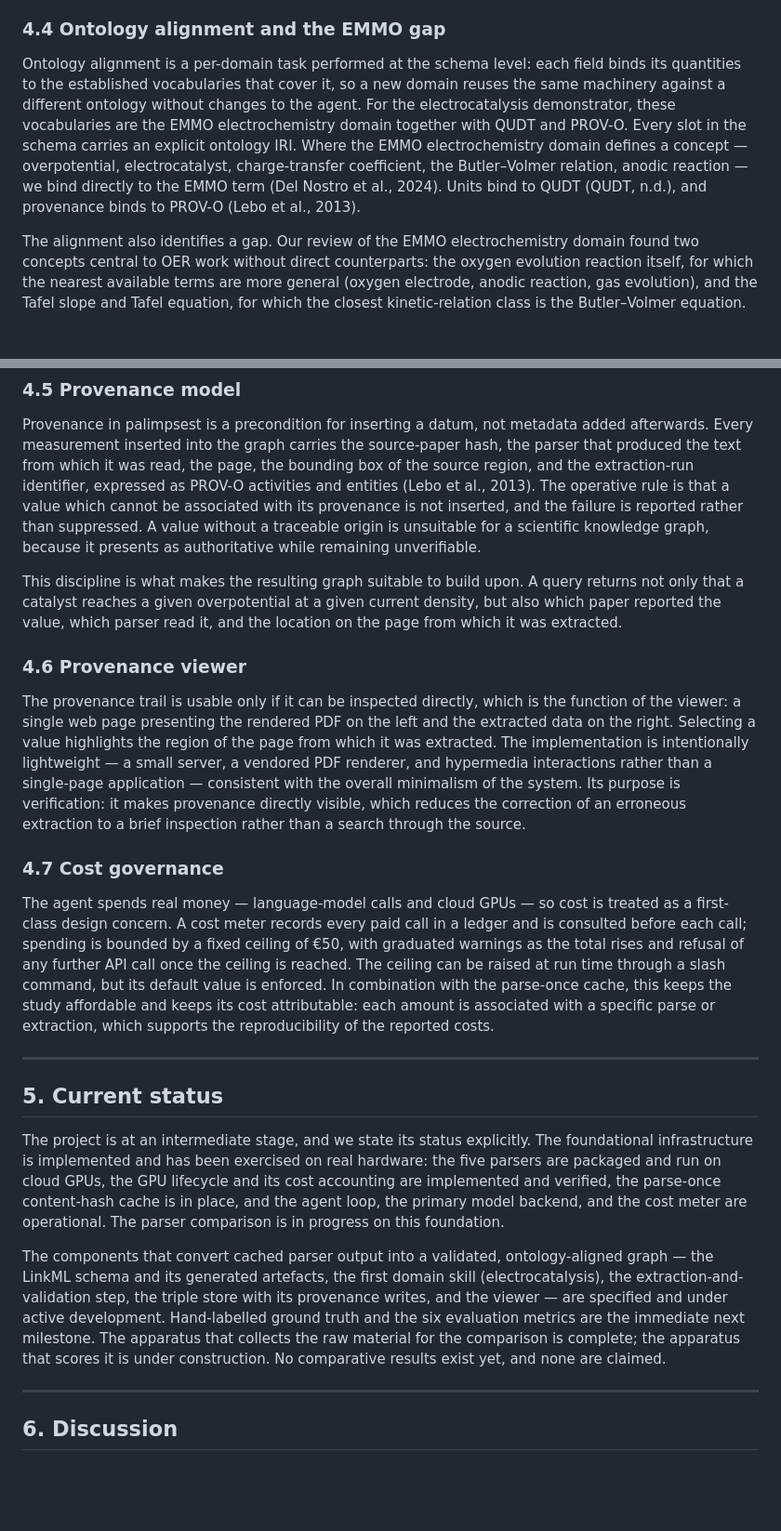
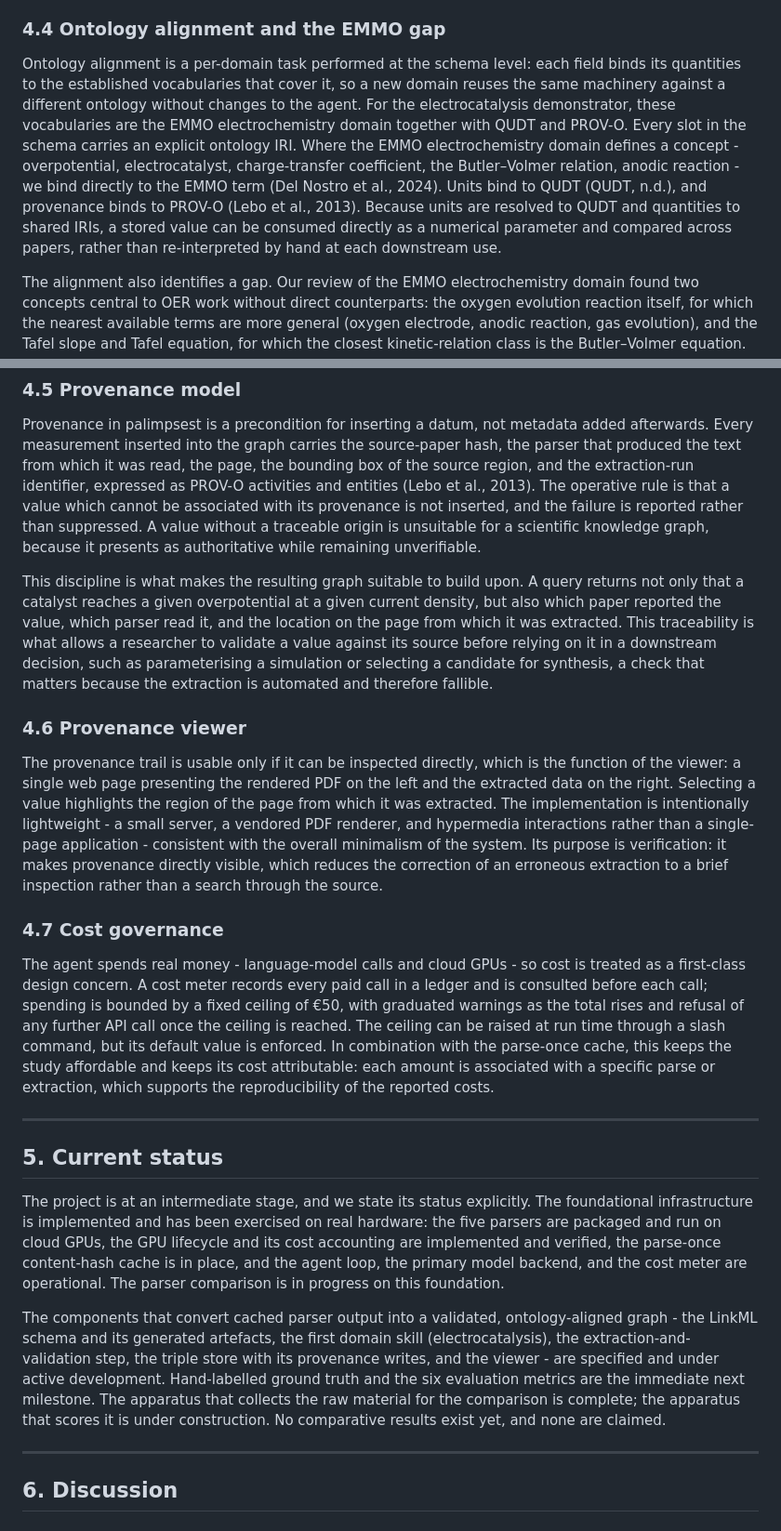
Before and after one commit to sleipnir029/palimpsest, a Markdown page: report/palimpsest-report.md, 2 parts joined by grey strips. Shown at 93% size. GitHub-like rendering; blank space fills up the shorter version.

```diff
--- a/report/palimpsest-report.md
+++ b/report/palimpsest-report.md
@@ -175,7 +181,7 @@ Authoring a skill for a new field uses the explore-first path: the agent is dire
 
 ### 4.4 Ontology alignment and the EMMO gap
 
-Ontology alignment is a per-domain task performed at the schema level: each field binds its quantities to the established vocabularies that cover it, so a new domain reuses the same machinery against a different ontology without changes to the agent. For the electrocatalysis demonstrator, these vocabularies are the EMMO electrochemistry domain together with QUDT and PROV-O. Every slot in the schema carries an explicit ontology IRI. Where the EMMO electrochemistry domain defines a concept — overpotential, electrocatalyst, charge-transfer coefficient, the Butler–Volmer relation, anodic reaction — we bind directly to the EMMO term (Del Nostro et al., 2024). Units bind to QUDT (QUDT, n.d.), and provenance binds to PROV-O (Lebo et al., 2013).
+Ontology alignment is a per-domain task performed at the schema level: each field binds its quantities to the established vocabularies that cover it, so a new domain reuses the same machinery against a different ontology without changes to the agent. For the electrocatalysis demonstrator, these vocabularies are the EMMO electrochemistry domain together with QUDT and PROV-O. Every slot in the schema carries an explicit ontology IRI. Where the EMMO electrochemistry domain defines a concept - overpotential, electrocatalyst, charge-transfer coefficient, the Butler–Volmer relation, anodic reaction - we bind directly to the EMMO term (Del Nostro et al., 2024). Units bind to QUDT (QUDT, n.d.), and provenance binds to PROV-O (Lebo et al., 2013). Because units are resolved to QUDT and quantities to shared IRIs, a stored value can be consumed directly as a numerical parameter and compared across papers, rather than re-interpreted by hand at each downstream use.
 
 The alignment also identifies a gap. Our review of the EMMO electrochemistry domain found two concepts central to OER work without direct counterparts: the oxygen evolution reaction itself, for which the nearest available terms are more general (oxygen electrode, anodic reaction, gas evolution), and the Tafel slope and Tafel equation, for which the closest kinetic-relation class is the Butler–Volmer equation. Rather than assign these to ill-fitting terms, we mint local IRIs under the palimpsest namespace and relate them to the nearest EMMO concept with `skos:closeMatch`, recording in the schema the additions that should be proposed to the ontology's maintainers. Pending independent confirmation against the published class index, we offer this gap analysis as a concrete, reviewable list of OER concepts that would benefit from standardisation. A different field would align against a different part of EMMO, or against another community ontology; because this binding resides in the schema rather than in the agent, adding a domain does not affect the demonstrator's alignment.
 
@@ -183,15 +189,15 @@ The alignment also identifies a gap. Our review of the EMMO electrochemistry dom
 
 Provenance in palimpsest is a precondition for inserting a datum, not metadata added afterwards. Every measurement inserted into the graph carries the source-paper hash, the parser that produced the text from which it was read, the page, the bounding box of the source region, and the extraction-run identifier, expressed as PROV-O activities and entities (Lebo et al., 2013). The operative rule is that a value which cannot be associated with its provenance is not inserted, and the failure is reported rather than suppressed. A value without a traceable origin is unsuitable for a scientific knowledge graph, because it presents as authoritative while remaining unverifiable.
 
-This discipline is what makes the resulting graph suitable to build upon. A query returns not only that a catalyst reaches a given overpotential at a given current density, but also which paper reported the value, which parser read it, and the location on the page from which it was extracted.
+This discipline is what makes the resulting graph suitable to build upon. A query returns not only that a catalyst reaches a given overpotential at a given current density, but also which paper reported the value, which parser read it, and the location on the page from which it was extracted. This traceability is what allows a researcher to validate a value against its source before relying on it in a downstream decision, such as parameterising a simulation or selecting a candidate for synthesis, a check that matters because the extraction is automated and therefore fallible.
 
 ### 4.6 Provenance viewer
 
-The provenance trail is usable only if it can be inspected directly, which is the function of the viewer: a single web page presenting the rendered PDF on the left and the extracted data on the right. Selecting a value highlights the region of the page from which it was extracted. The implementation is intentionally lightweight — a small server, a vendored PDF renderer, and hypermedia interactions rather than a single-page application — consistent with the overall minimalism of the system. Its purpose is verification: it makes provenance directly visible, which reduces the correction of an erroneous extraction to a brief inspection rather than a search through the source.
+The provenance trail is usable only if it can be inspected directly, which is the function of the viewer: a single web page presenting the rendered PDF on the left and the extracted data on the right. Selecting a value highlights the region of the page from which it was extracted. The implementation is intentionally lightweight - a small server, a vendored PDF renderer, and hypermedia interactions rather than a single-page application - consistent with the overall minimalism of the system. Its purpose is verification: it makes provenance directly visible, which reduces the correction of an erroneous extraction to a brief inspection rather than a search through the source.
 
 ### 4.7 Cost governance
 
-The agent spends real money — language-model calls and cloud GPUs — so cost is treated as a first-class design concern. A cost meter records every paid call in a ledger and is consulted before each call; spending is bounded by a fixed ceiling of €50, with graduated warnings as the total rises and refusal of any further API call once the ceiling is reached. The ceiling can be raised at run time through a slash command, but its default value is enforced. In combination with the parse-once cache, this keeps the study affordable and keeps its cost attributable: each amount is associated with a specific parse or extraction, which supports the reproducibility of the reported costs.
+The agent spends real money - language-model calls and cloud GPUs - so cost is treated as a first-class design concern. A cost meter records every paid call in a ledger and is consulted before each call; spending is bounded by a fixed ceiling of €50, with graduated warnings as the total rises and refusal of any further API call once the ceiling is reached. The ceiling can be raised at run time through a slash command, but its default value is enforced. In combination with the parse-once cache, this keeps the study affordable and keeps its cost attributable: each amount is associated with a specific parse or extraction, which supports the reproducibility of the reported costs.
 
 ---
 
@@ -199,7 +205,7 @@ The agent spends real money — language-model calls and cloud GPUs — so cost
 
 The project is at an intermediate stage, and we state its status explicitly. The foundational infrastructure is implemented and has been exercised on real hardware: the five parsers are packaged and run on cloud GPUs, the GPU lifecycle and its cost accounting are implemented and verified, the parse-once content-hash cache is in place, and the agent loop, the primary model backend, and the cost meter are operational. The parser comparison is in progress on this foundation.
 
-The components that convert cached parser output into a validated, ontology-aligned graph — the LinkML schema and its generated artefacts, the first domain skill (electrocatalysis), the extraction-and-validation step, the triple store with its provenance writes, and the viewer — are specified and under active development. Hand-labelled ground truth and the six evaluation metrics are the immediate next milestone. The apparatus that collects the raw material for the comparison is complete; the apparatus that scores it is under construction. No comparative results exist yet, and none are claimed.
+The components that convert cached parser output into a validated, ontology-aligned graph - the LinkML schema and its generated artefacts, the first domain skill (electrocatalysis), the extraction-and-validation step, the triple store with its provenance writes, and the viewer - are specified and under active development. Hand-labelled ground truth and the six evaluation metrics are the immediate next milestone. The apparatus that collects the raw material for the comparison is complete; the apparatus that scores it is under construction. No comparative results exist yet, and none are claimed.
 
 ---
 
```
Also changed, not shown: other parts of report/palimpsest-report.md (+44 -30 lines).
